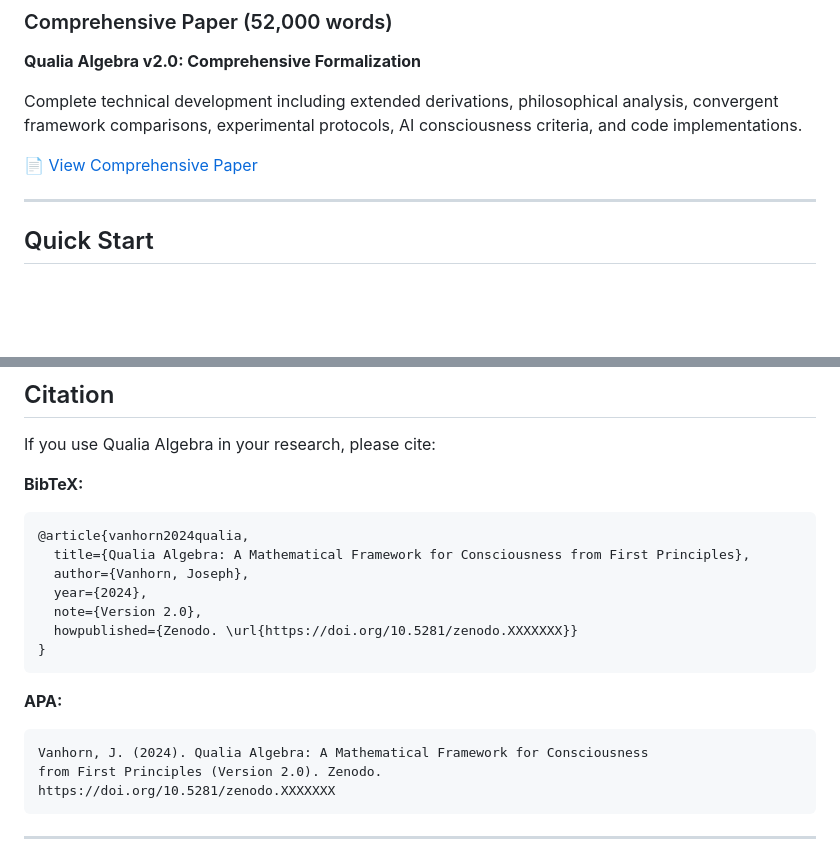
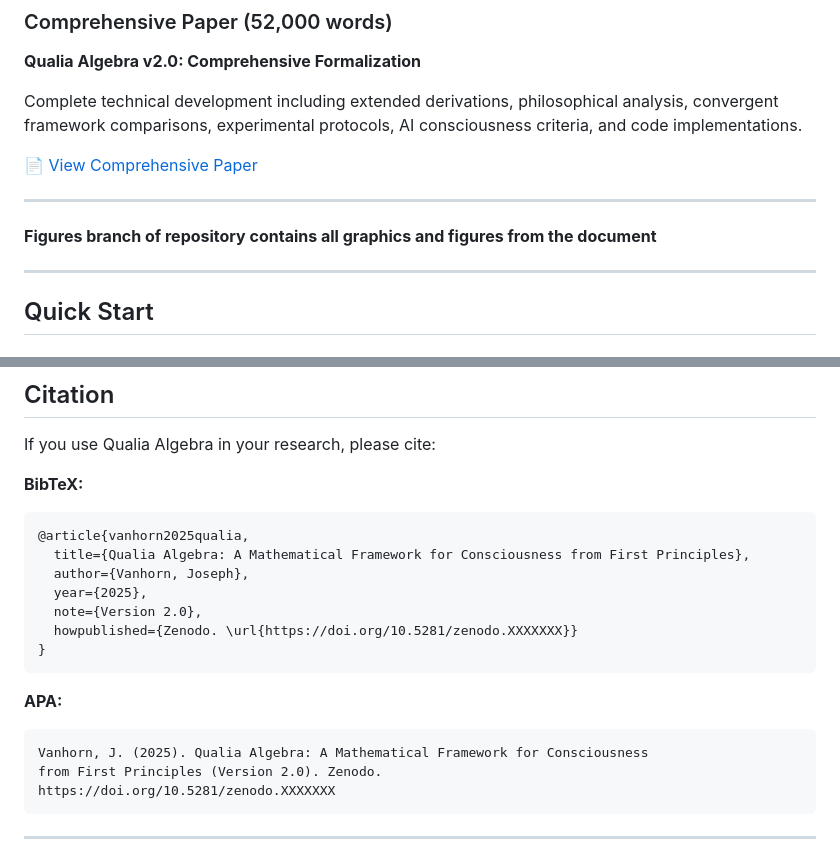
Before and after one commit to QAv2/qualia-algebra, a Markdown page: README.md, 2 parts joined by grey strips. GitHub-like rendering; blank space fills up the shorter version.

````diff
--- a/README.md
+++ b/README.md
@@ -36,6 +36,10 @@ Concise presentation of the framework suitable for journal submission and genera
 Complete technical development including extended derivations, philosophical analysis, convergent framework comparisons, experimental protocols, AI consciousness criteria, and code implementations.
 
 📄 [View Comprehensive Paper](papers/Qualia_Algebra_v2_Comprehensive_Paper.pdf)
+
+---
+
+**Figures branch of repository contains all graphics and figures from the document**
 
 ---
 
@@ -250,10 +254,10 @@ If you use Qualia Algebra in your research, please cite:
 
 **BibTeX:**
 ```bibtex
-@article{vanhorn2024qualia,
+@article{vanhorn2025qualia,
   title={Qualia Algebra: A Mathematical Framework for Consciousness from First Principles},
   author={Vanhorn, Joseph},
-  year={2024},
+  year={2025},
   note={Version 2.0},
   howpublished={Zenodo. \url{https://doi.org/10.5281/zenodo.XXXXXXX}}
 }
@@ -261,7 +265,7 @@ If you use Qualia Algebra in your research, please cite:
 
 **APA:**
 ```
-Vanhorn, J. (2024). Qualia Algebra: A Mathematical Framework for Consciousness
+Vanhorn, J. (2025). Qualia Algebra: A Mathematical Framework for Consciousness
 from First Principles (Version 2.0). Zenodo.
 https://doi.org/10.5281/zenodo.XXXXXXX
 ```
````
